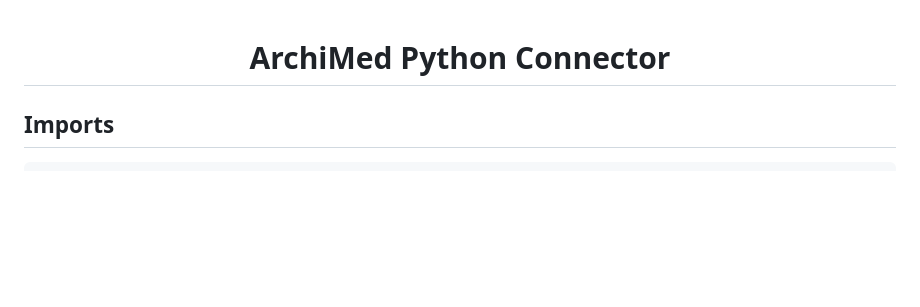
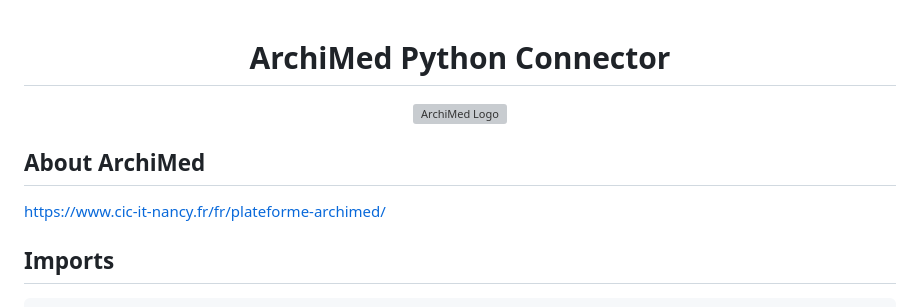
Before and after one commit to TonyVallad/Simplon, a Markdown page: Memo/ArchiMed Python Connector.md, the part around the change. Rendered like a GitHub page; blank space fills up the shorter version; grey boxes are pictures that could not be loaded.

Commit message:
Updated ArchiMed Python Connector

````diff
--- a/Memo/ArchiMed Python Connector.md
+++ b/Memo/ArchiMed Python Connector.md
@@ -1,4 +1,11 @@
 **<h1 align="center">ArchiMed Python Connector</h1>**
+
+<p align="center">
+  <img src="https://www.cic-it-nancy.fr/uploads/2024/10/logo_platform_archimed.png" alt="ArchiMed Logo" width="300">
+</p>
+
+## About ArchiMed
+https://www.cic-it-nancy.fr/fr/plateforme-archimed/
 
 ## Imports
 ```python
````
